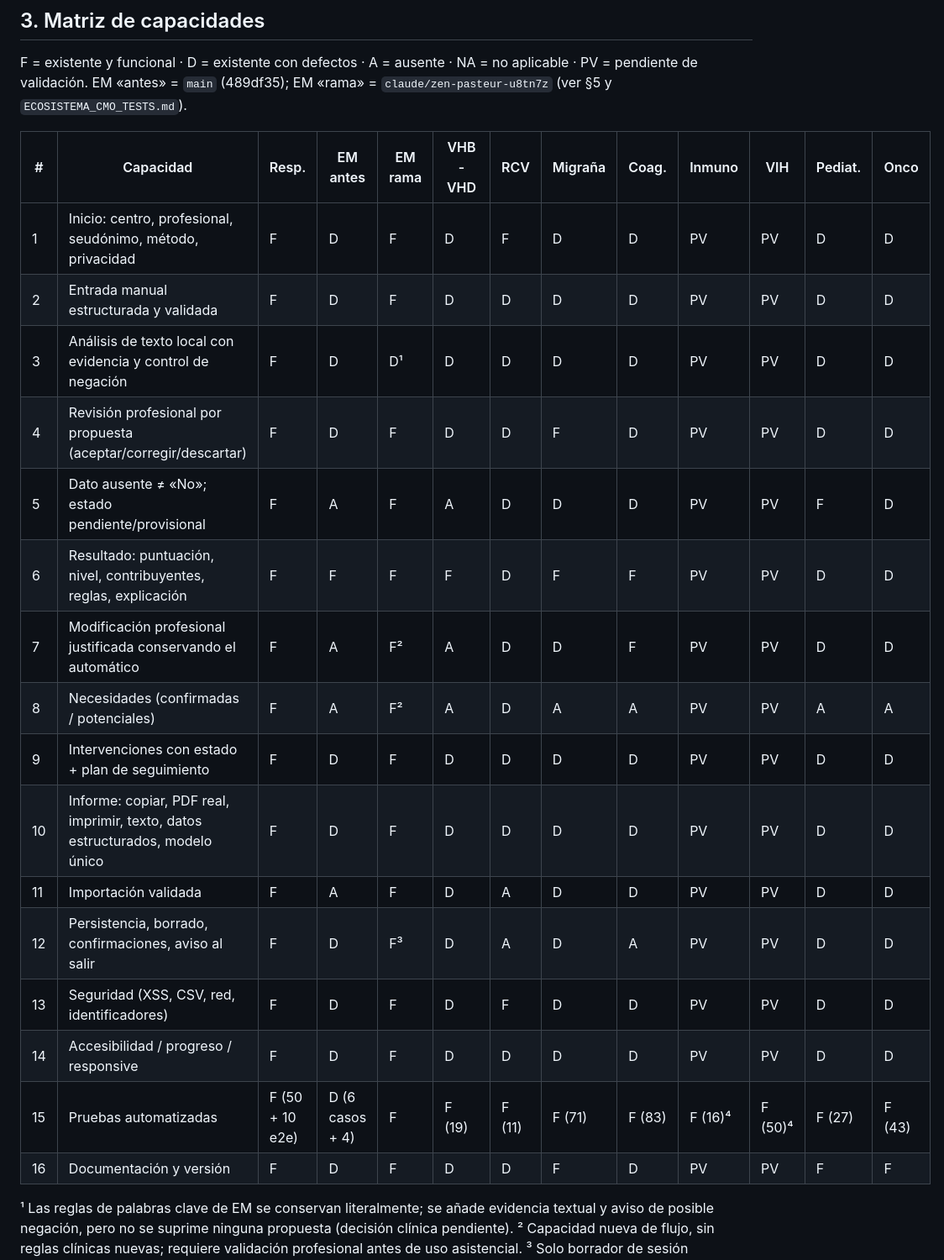
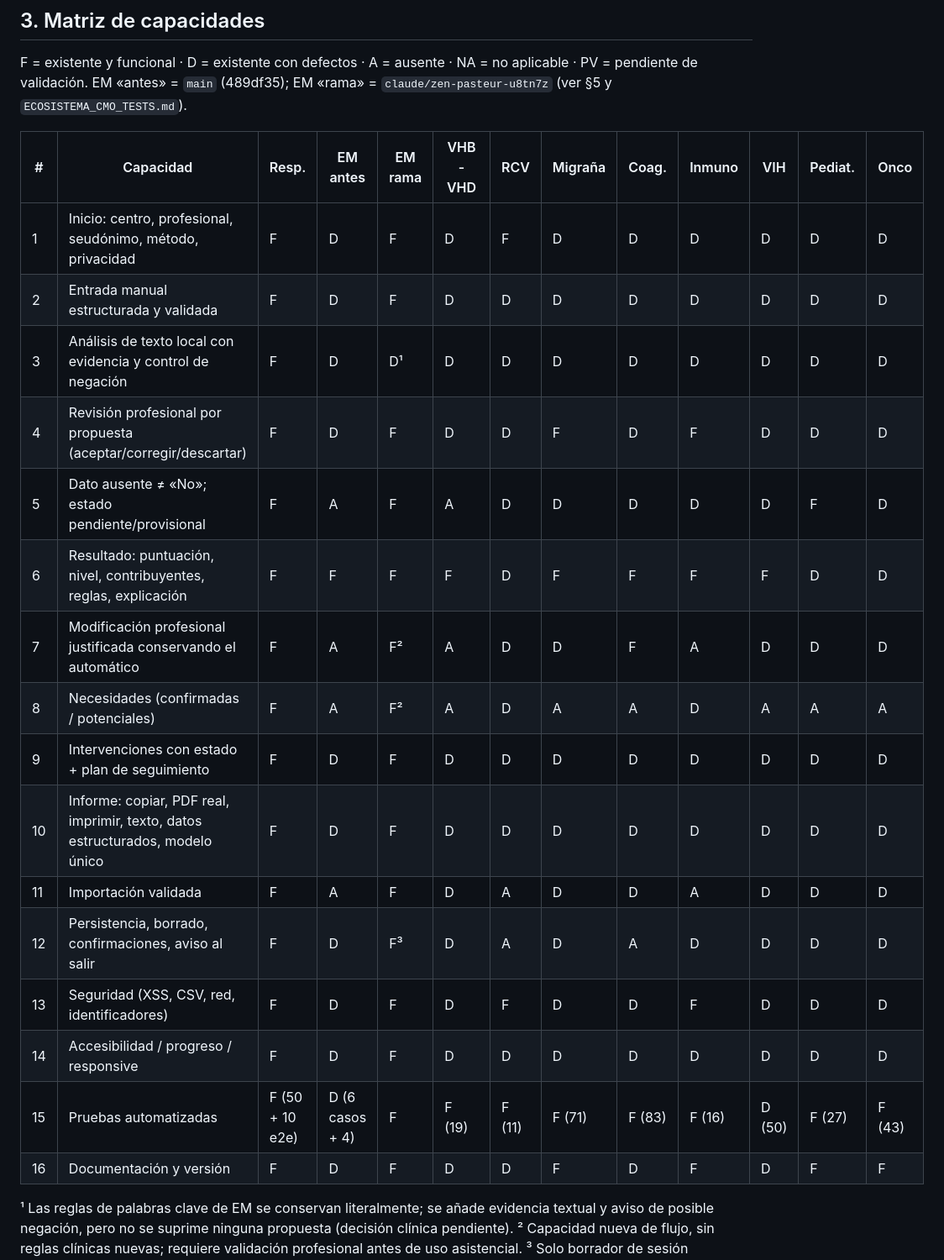
Before and after one commit to ramonmorillo/hub-estratificacionCMO, a Markdown page: docs/ECOSISTEMA_CMO_AUDIT.md, the part around one of its changes. Shown at 84% size. Rendered like a GitHub page.

Commit message:
Auditoría funcional completa de las 10 herramientas
Co-Authored-By: Claude Fable 5.2 <noreply@anthropic.com>
Claude-Session: https://claude.ai/code/session_01Bc7wMxvVTF5EefuDPse197

```diff
--- a/docs/ECOSISTEMA_CMO_AUDIT.md
+++ b/docs/ECOSISTEMA_CMO_AUDIT.md
@@ -34,22 +34,22 @@ EM «antes» = `main` (489df35); EM «rama» = `claude/zen-pasteur-u8tn7z` (ver
 
 | # | Capacidad | Resp. | EM antes | EM rama | VHB-VHD | RCV | Migraña | Coag. | Inmuno | VIH | Pediat. | Onco |
 |---|---|---|---|---|---|---|---|---|---|---|---|---|
-| 1 | Inicio: centro, profesional, seudónimo, método, privacidad | F | D | F | D | F | D | D | PV | PV | D | D |
-| 2 | Entrada manual estructurada y validada | F | D | F | D | D | D | D | PV | PV | D | D |
-| 3 | Análisis de texto local con evidencia y control de negación | F | D | D¹ | D | D | D | D | PV | PV | D | D |
-| 4 | Revisión profesional por propuesta (aceptar/corregir/descartar) | F | D | F | D | D | F | D | PV | PV | D | D |
-| 5 | Dato ausente ≠ «No»; estado pendiente/provisional | F | A | F | A | D | D | D | PV | PV | F | D |
-| 6 | Resultado: puntuación, nivel, contribuyentes, reglas, explicación | F | F | F | F | D | F | F | PV | PV | D | D |
-| 7 | Modificación profesional justificada conservando el automático | F | A | F² | A | D | D | F | PV | PV | D | D |
-| 8 | Necesidades (confirmadas / potenciales) | F | A | F² | A | D | A | A | PV | PV | A | A |
-| 9 | Intervenciones con estado + plan de seguimiento | F | D | F | D | D | D | D | PV | PV | D | D |
-| 10 | Informe: copiar, PDF real, imprimir, texto, datos estructurados, modelo único | F | D | F | D | D | D | D | PV | PV | D | D |
-| 11 | Importación validada | F | A | F | D | A | D | D | PV | PV | D | D |
-| 12 | Persistencia, borrado, confirmaciones, aviso al salir | F | D | F³ | D | A | D | A | PV | PV | D | D |
-| 13 | Seguridad (XSS, CSV, red, identificadores) | F | D | F | D | F | D | D | PV | PV | D | D |
-| 14 | Accesibilidad / progreso / responsive | F | D | F | D | D | D | D | PV | PV | D | D |
-| 15 | Pruebas automatizadas | F (50 + 10 e2e) | D (6 casos + 4) | F | F (19) | F (11) | F (71) | F (83) | F (16)⁴ | F (50)⁴ | F (27) | F (43) |
-| 16 | Documentación y versión | F | D | F | D | D | F | D | PV | PV | F | F |
+| 1 | Inicio: centro, profesional, seudónimo, método, privacidad | F | D | F | D | F | D | D | D | D | D | D |
+| 2 | Entrada manual estructurada y validada | F | D | F | D | D | D | D | D | D | D | D |
+| 3 | Análisis de texto local con evidencia y control de negación | F | D | D¹ | D | D | D | D | D | D | D | D |
+| 4 | Revisión profesional por propuesta (aceptar/corregir/descartar) | F | D | F | D | D | F | D | F | D | D | D |
+| 5 | Dato ausente ≠ «No»; estado pendiente/provisional | F | A | F | A | D | D | D | D | D | F | D |
+| 6 | Resultado: puntuación, nivel, contribuyentes, reglas, explicación | F | F | F | F | D | F | F | F | F | D | D |
+| 7 | Modificación profesional justificada conservando el automático | F | A | F² | A | D | D | F | A | D | D | D |
+| 8 | Necesidades (confirmadas / potenciales) | F | A | F² | A | D | A | A | D | A | A | A |
+| 9 | Intervenciones con estado + plan de seguimiento | F | D | F | D | D | D | D | D | D | D | D |
+| 10 | Informe: copiar, PDF real, imprimir, texto, datos estructurados, modelo único | F | D | F | D | D | D | D | D | D | D | D |
+| 11 | Importación validada | F | A | F | D | A | D | D | A | D | D | D |
+| 12 | Persistencia, borrado, confirmaciones, aviso al salir | F | D | F³ | D | A | D | A | D | D | D | D |
+| 13 | Seguridad (XSS, CSV, red, identificadores) | F | D | F | D | F | D | D | F | D | D | D |
+| 14 | Accesibilidad / progreso / responsive | F | D | F | D | D | D | D | D | D | D | D |
+| 15 | Pruebas automatizadas | F (50 + 10 e2e) | D (6 casos + 4) | F | F (19) | F (11) | F (71) | F (83) | F (16) | D (50) | F (27) | F (43) |
+| 16 | Documentación y versión | F | D | F | D | D | F | D | F | D | F | F |
 
 ¹ Las reglas de palabras clave de EM se conservan literalmente; se añade evidencia textual y aviso de posible negación, pero no se suprime ninguna propuesta (decisión clínica pendiente).
 ² Capacidad nueva de flujo, sin reglas clínicas nuevas; requiere validación profesional antes de uso asistencial.
```
Also changed, not shown: other parts of docs/ECOSISTEMA_CMO_AUDIT.md (+21 -6 lines).
